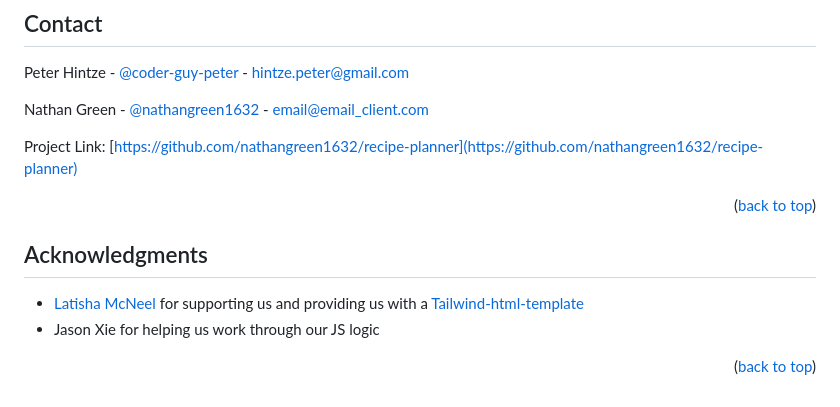
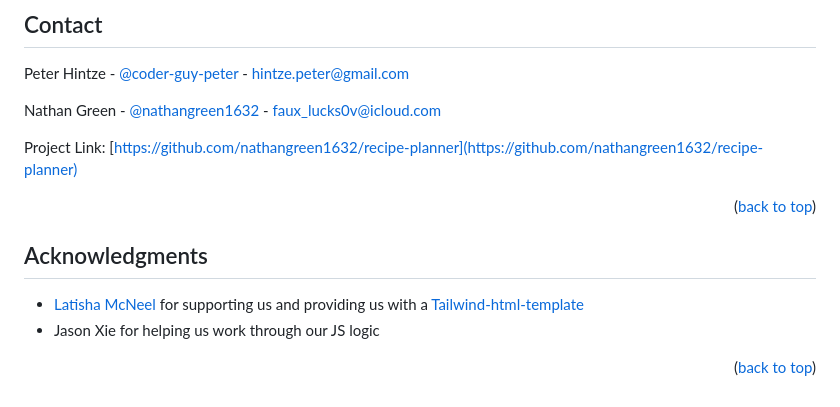
Before and after one commit to nathangreen1632/recipe-planner, a Markdown page: README1.md, the part around the change printed below. GitHub-like rendering.

Commit message:
Final read me (#66)
Co-authored-by: ngreen <faux_lucks0v@icloud.com>

```diff
--- a/README1.md
+++ b/README1.md
@@ -185,7 +185,7 @@ Distributed under the MIT License. See `LICENSE.txt` for more information.
 
 Peter Hintze - [@coder-guy-peter](https://github.com/coder-guy-pete) - hintze.peter@gmail.com
 
-Nathan Green - [@nathangreen1632](https://github.com/nathangreen1632) - email@email_client.com
+Nathan Green - [@nathangreen1632](https://github.com/nathangreen1632) - faux_lucks0v@icloud.com
 
 Project Link: [https://github.com/nathangreen1632/recipe-planner](https://github.com/nathangreen1632/recipe-planner)
 
```
Also changed, not shown: other parts of README1.md (+1 -1 lines).
